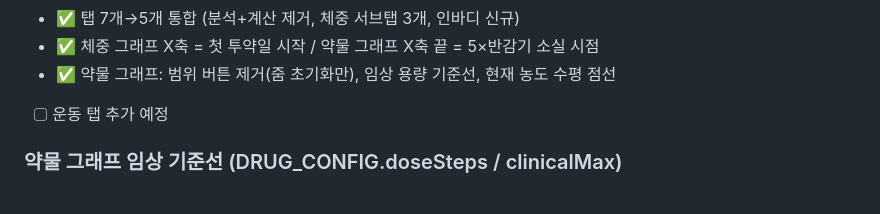
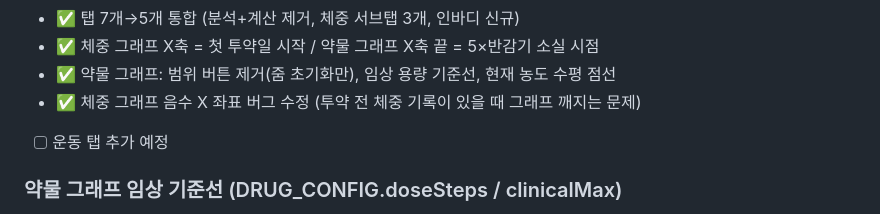
Before and after one commit to goodgodpeptide/goodgodpeptide.github.io, a Markdown page: CLAUDE.md, the part around the change. Drawn GitHub-style.

Commit message:
docs: CLAUDE.md - 체중 그래프 버그 수정 기록
Co-Authored-By: Claude Sonnet 4.6 <noreply@anthropic.com>

```diff
--- a/CLAUDE.md
+++ b/CLAUDE.md
@@ -313,6 +313,7 @@ openEncyclopediaModal(id)  // 상세 정보 바텀시트 모달
 - ✅ 탭 7개→5개 통합 (분석+계산 제거, 체중 서브탭 3개, 인바디 신규)
 - ✅ 체중 그래프 X축 = 첫 투약일 시작 / 약물 그래프 X축 끝 = 5×반감기 소실 시점
 - ✅ 약물 그래프: 범위 버튼 제거(줌 초기화만), 임상 용량 기준선, 현재 농도 수평 점선
+- ✅ 체중 그래프 음수 X 좌표 버그 수정 (투약 전 체중 기록이 있을 때 그래프 깨지는 문제)
 - [ ] 운동 탭 추가 예정
 
 ### 약물 그래프 임상 기준선 (DRUG_CONFIG.doseSteps / clinicalMax)
```
